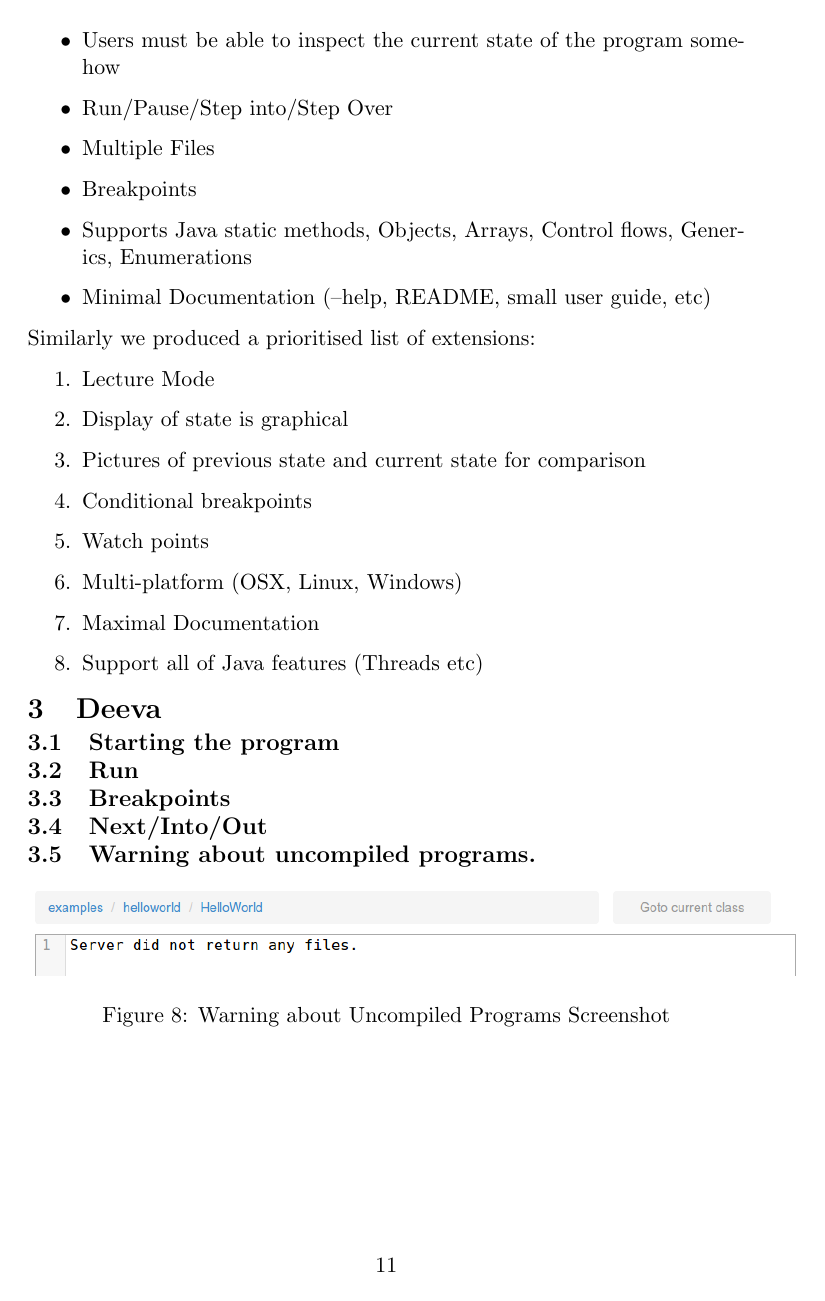
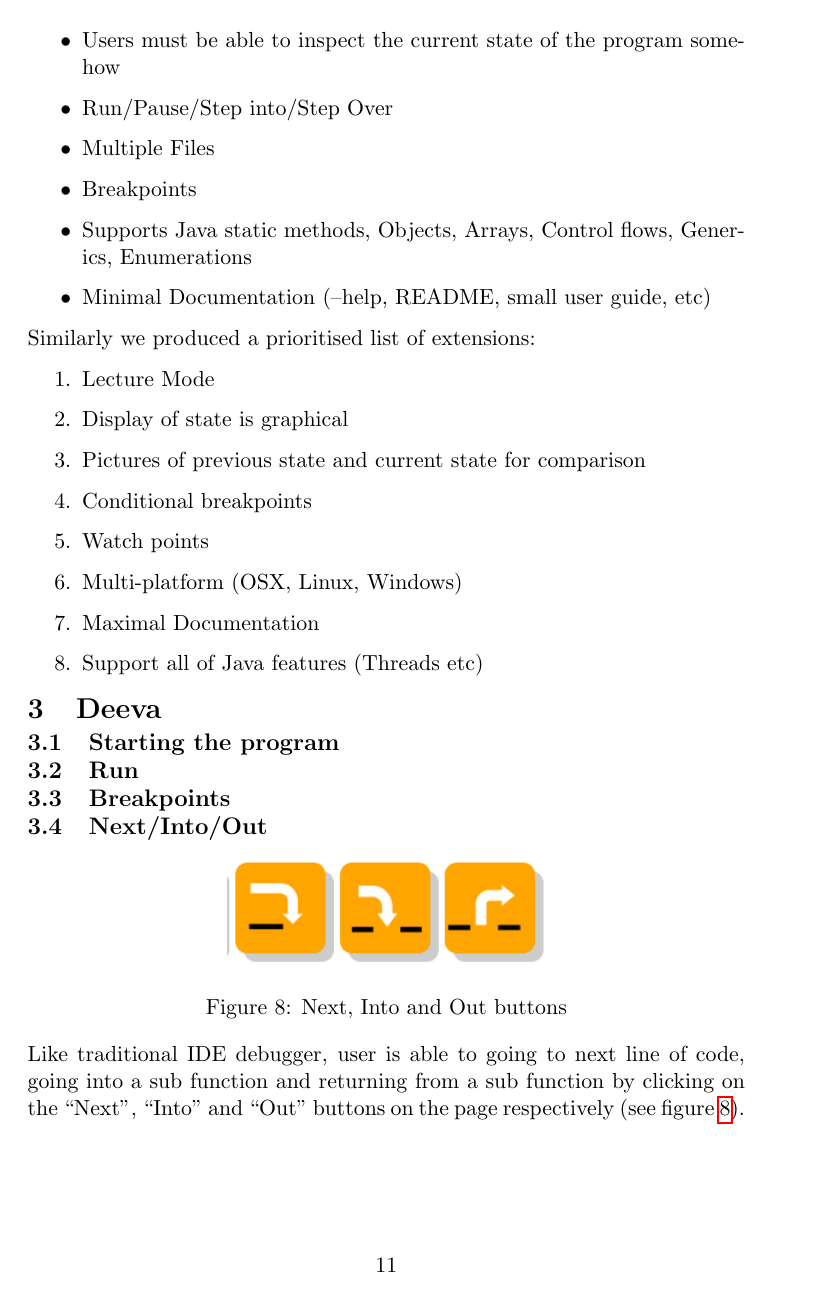
Before and after one commit to chromy/Deeva, a LaTeX document (reports/FinalReport.tex): page 11 of 47. Compiled offline with pdfLaTeX.

Commit message:
added buttons under feature

```diff
--- a/reports/FinalReport.tex
+++ b/reports/FinalReport.tex
@@ -274,6 +274,14 @@ Similarly we produced a prioritised list of extensions:
 \subsection{Run}
 \subsection{Breakpoints}
 \subsection{Next/Into/Out}
+\begin{figure}[h!]
+\centering
+\includegraphics[scale=0.6]{buttons.png}
+\caption{Next, Into and Out buttons}
+\label{fig:buttons}
+\end{figure}
+
+Like traditional IDE debugger, user is able to going to next line of code, going into a sub function and returning from a sub function by clicking on the ``Next", ``Into" and ``Out" buttons on the page respectively (see figure~\ref{fig:buttons}).
 \subsection{Warning about uncompiled programs.}
 \begin{figure}[h!]
 \centering
```
Also changed, not shown: reports/buttons.png (added).
